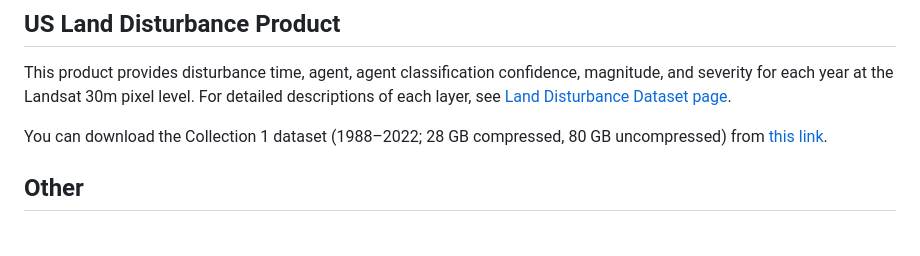
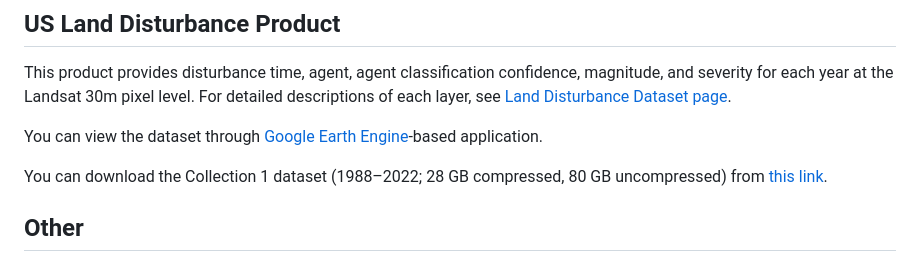
Before and after one commit to GERSL/usdist, a Markdown page: README.md, the part around the change. GitHub-like rendering; blank space fills up the shorter version.

```diff
--- a/README.md
+++ b/README.md
@@ -25,6 +25,8 @@ We provide the code resources (package name associated with the folder provided
 ## US Land Disturbance Product
 This product provides disturbance time, agent, agent classification confidence, magnitude, and severity for each year at the Landsat 30m pixel level. For detailed descriptions of each layer, see [Land Disturbance Dataset page](https://github.com/GERSL/usdist/wiki/Land-Disturbance-Dataset).
 
+You can view the dataset through [Google Earth Engine](https://ee-gers.projects.earthengine.app/view/us-disturbance)-based application.
+
 You can download the Collection 1 dataset (1988–2022; 28 GB compressed, 80 GB uncompressed) from [this link](https://uconn-my.sharepoint.com/:u:/g/personal/shi_qiu_uconn_edu/EfcrNnvj2jpElWNygovkbcQBWRaBvFnQuvPCQfHujNSP-Q?e=9zj3qd).
 
 ## Other
```
